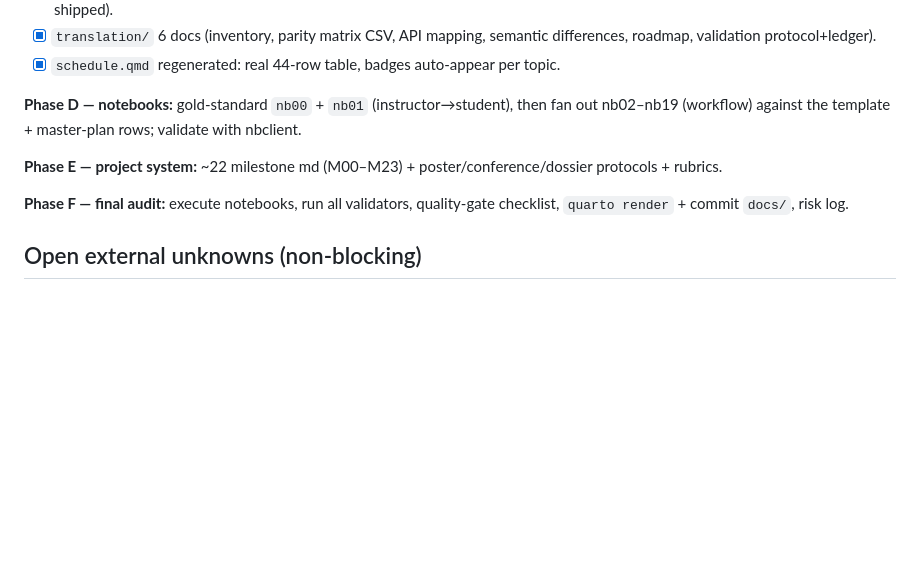
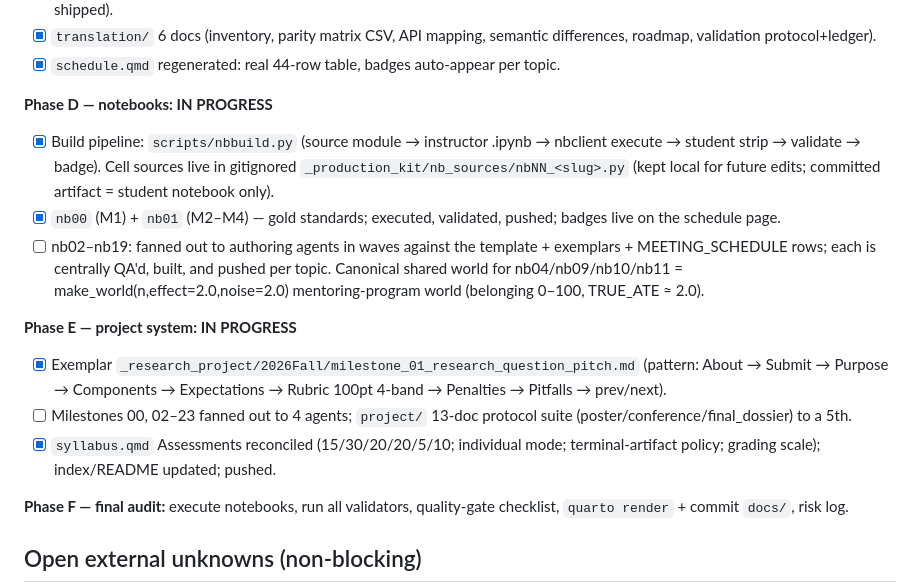
Before and after one commit to davi-moreira/2026F_evidence_driven_research_purdue_HONR464, a Markdown page: planning/BUILD_STATUS.md, the part around the change. Rendered like a GitHub page; blank space fills up the shorter version.

Commit message:
chore: BUILD_STATUS — Phase D/E in-progress state
Co-Authored-By: Claude Fable 5 <noreply@anthropic.com>

```diff
--- a/planning/BUILD_STATUS.md
+++ b/planning/BUILD_STATUS.md
@@ -105,11 +105,27 @@ not-permitted named in every meeting. See `course_config.yaml`.
       semantic differences, roadmap, validation protocol+ledger).
 - [x] `schedule.qmd` regenerated: real 44-row table, badges auto-appear per topic.
 
-**Phase D — notebooks:** gold-standard `nb00` + `nb01` (instructor→student), then
-fan out nb02–nb19 (workflow) against the template + master-plan rows; validate with nbclient.
+**Phase D — notebooks: IN PROGRESS**
+- [x] Build pipeline: `scripts/nbbuild.py` (source module → instructor .ipynb →
+      nbclient execute → student strip → validate → badge). Cell sources live in
+      gitignored `_production_kit/nb_sources/nbNN_<slug>.py` (kept local for
+      future edits; committed artifact = student notebook only).
+- [x] `nb00` (M1) + `nb01` (M2–M4) — gold standards; executed, validated,
+      pushed; badges live on the schedule page.
+- [ ] nb02–nb19: fanned out to authoring agents in waves against the template +
+      exemplars + MEETING_SCHEDULE rows; each is centrally QA'd, built, and
+      pushed per topic. Canonical shared world for nb04/nb09/nb10/nb11 =
+      make_world(n,effect=2.0,noise=2.0) mentoring-program world (belonging
+      0–100, TRUE_ATE ≈ 2.0).
 
-**Phase E — project system:** ~22 milestone md (M00–M23) + poster/conference/dossier
-protocols + rubrics.
+**Phase E — project system: IN PROGRESS**
+- [x] Exemplar `_research_project/2026Fall/milestone_01_research_question_pitch.md`
+      (pattern: About → Submit → Purpose → Components → Expectations → Rubric
+      100pt 4-band → Penalties → Pitfalls → prev/next).
+- [ ] Milestones 00, 02–23 fanned out to 4 agents; `project/` 13-doc protocol
+      suite (poster/conference/final_dossier) to a 5th.
+- [x] `syllabus.qmd` Assessments reconciled (15/30/20/20/5/10; individual mode;
+      terminal-artifact policy; grading scale); index/README updated; pushed.
 
 **Phase F — final audit:** execute notebooks, run all validators, quality-gate checklist,
 `quarto render` + commit `docs/`, risk log.
```
